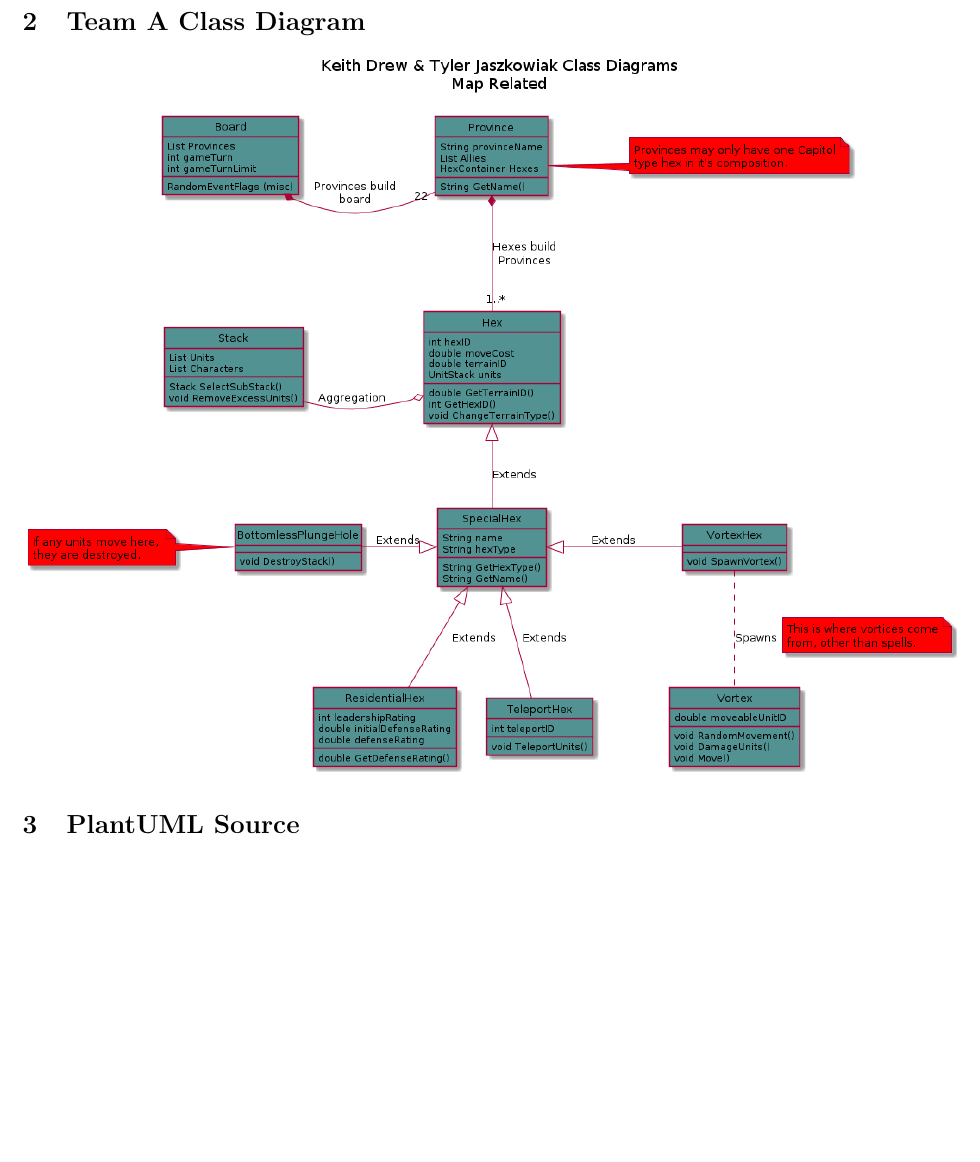
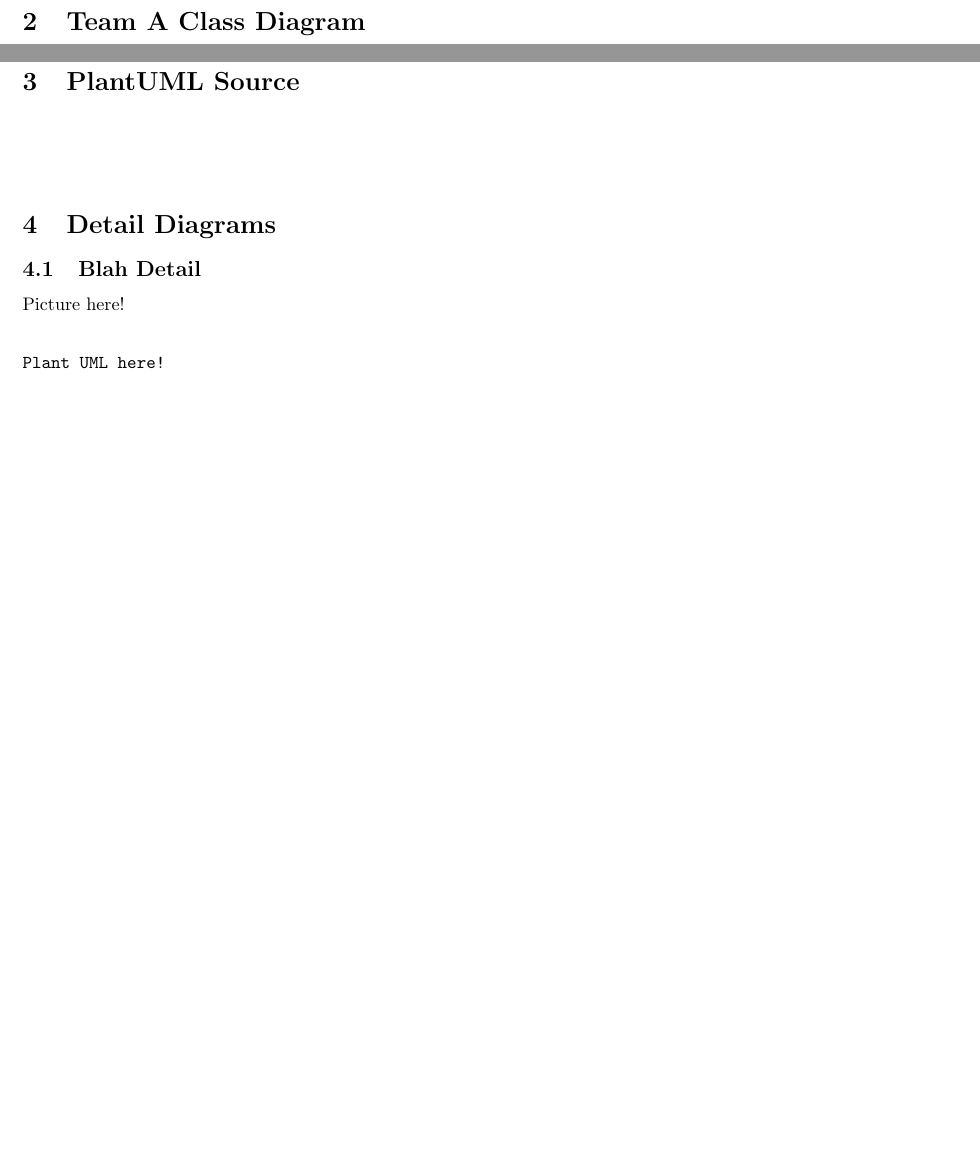
Before and after one commit to cjeffery/sworsorc, a LaTeX problem sheet (doc/hw3/A/TeamA-AssemblyDoc.tex): part of page 2 of 2 before the commit and two parts of page 2 of 2 after it, the two joined at a grey line, cut so that both start at the same text, the shorter picture padded with empty space. Compiled offline with pdfLaTeX.

Commit message:
Added some formatting to group document

```diff
--- a/doc/hw3/A/TeamA-AssemblyDoc.tex
+++ b/doc/hw3/A/TeamA-AssemblyDoc.tex
@@ -40,6 +40,20 @@
 \section{PlantUML Source}
 \begin{verbatim}
 
+
+
+\end{verbatim}
+
+
+\section{Detail Diagrams}
+
+\subsection{Blah Detail}
+
+Picture here!
+\begin{verbatim}
+
+Plant UML here!
+
 \end{verbatim}
 
 \end{document}
```
